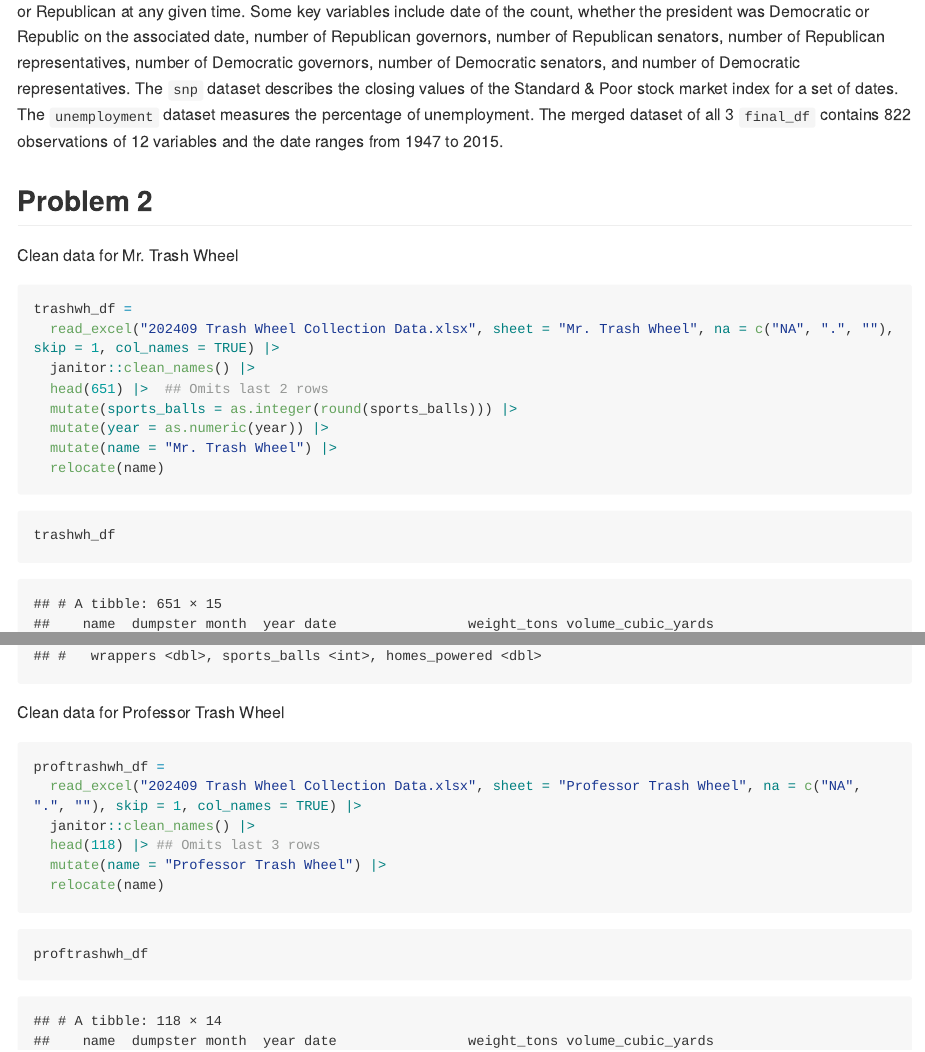
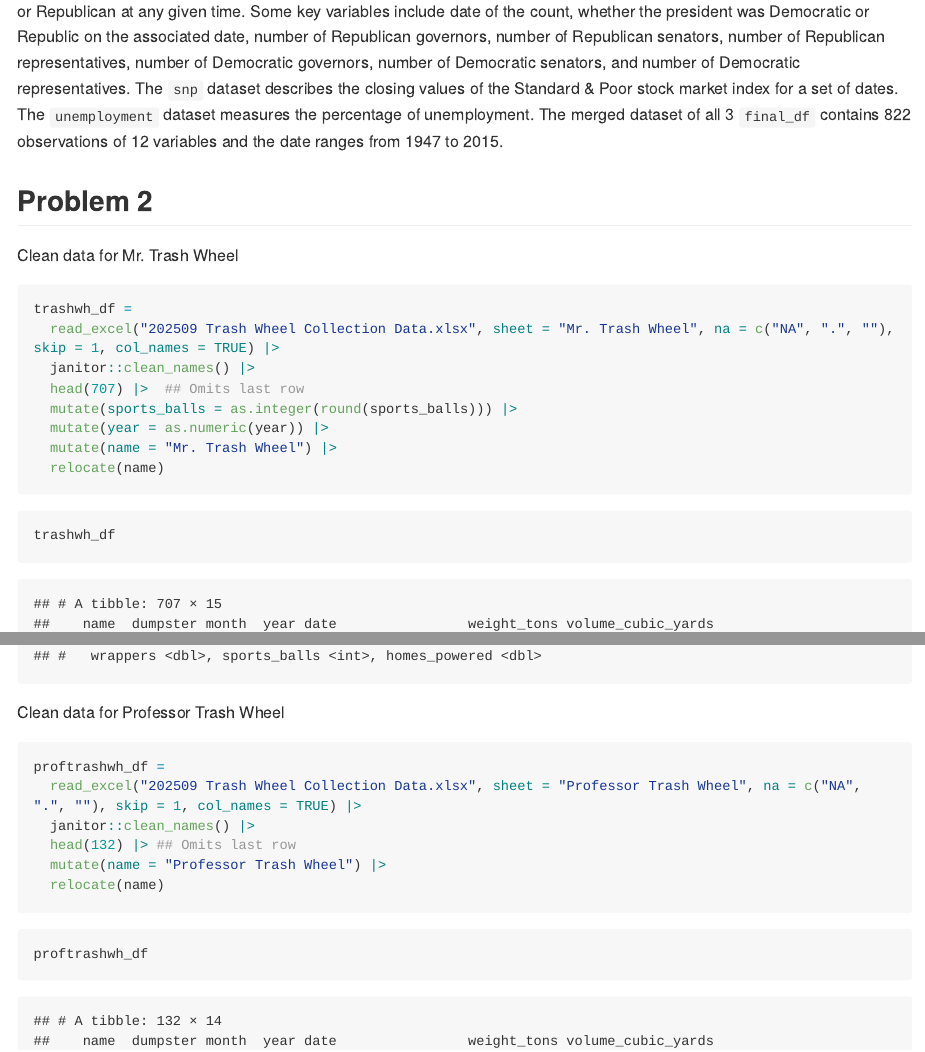
Before and after one commit to arsy1198/p8105_hw2_ars2376, an R Markdown document (p8105_hw2_ars2376.Rmd): the page in a window 1100 px wide, from 1020 px down, and a second part further down, joined at a grey line. The pictures show the output file p8105_hw2_ars2376.md that the author committed with the source, drawn offline in the style of GitHub; long lines of code are wrapped.

Commit message:
problem 2 updated with 2025 data

````diff
--- a/p8105_hw2_ars2376.Rmd
+++ b/p8105_hw2_ars2376.Rmd
@@ -139,9 +139,9 @@ Clean data for Mr. Trash Wheel
 
 ```{r}
 trashwh_df =
-  read_excel("202409 Trash Wheel Collection Data.xlsx", sheet = "Mr. Trash Wheel", na = c("NA", ".", ""), skip = 1, col_names = TRUE) |>
+  read_excel("202509 Trash Wheel Collection Data.xlsx", sheet = "Mr. Trash Wheel", na = c("NA", ".", ""), skip = 1, col_names = TRUE) |>
   janitor::clean_names() |>
-  head(651) |>  ## Omits last 2 rows
+  head(707) |>  ## Omits last row
   mutate(sports_balls = as.integer(round(sports_balls))) |>
   mutate(year = as.numeric(year)) |>
   mutate(name = "Mr. Trash Wheel") |>
@@ -156,9 +156,9 @@ Clean data for Professor Trash Wheel
 
 ```{r}
 proftrashwh_df =
-  read_excel("202409 Trash Wheel Collection Data.xlsx", sheet = "Professor Trash Wheel", na = c("NA", ".", ""), skip = 1, col_names = TRUE) |>
+  read_excel("202509 Trash Wheel Collection Data.xlsx", sheet = "Professor Trash Wheel", na = c("NA", ".", ""), skip = 1, col_names = TRUE) |>
   janitor::clean_names() |>
-  head(118) |> ## Omits last 3 rows
+  head(132) |> ## Omits last row
   mutate(name = "Professor Trash Wheel") |>
   relocate(name)
 ```
````
Also changed, not shown: 202509 Trash Wheel Collection Data.xlsx (added), p8105_hw2_ars2376.md, ~$202509 Trash Wheel Collection Data.xlsx (added), p8105_hw2_ars2376.Rmd (6 more changed lines).
